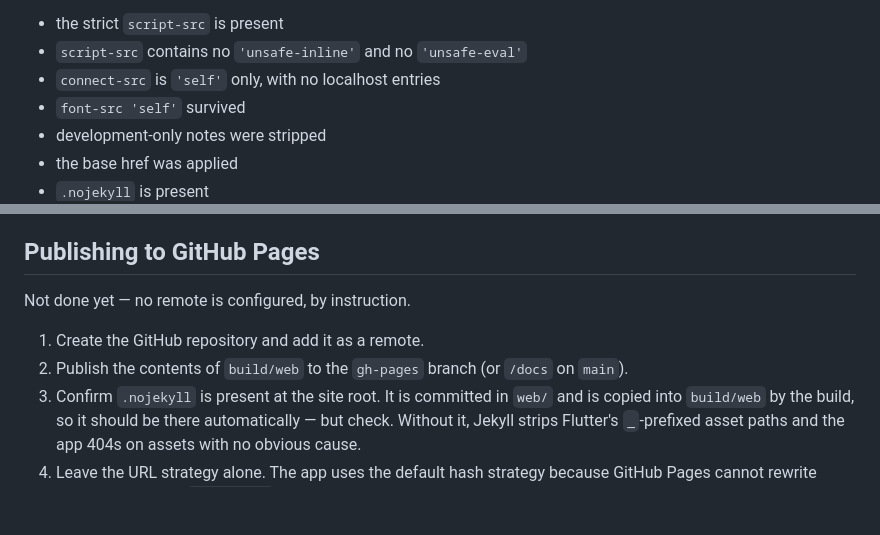
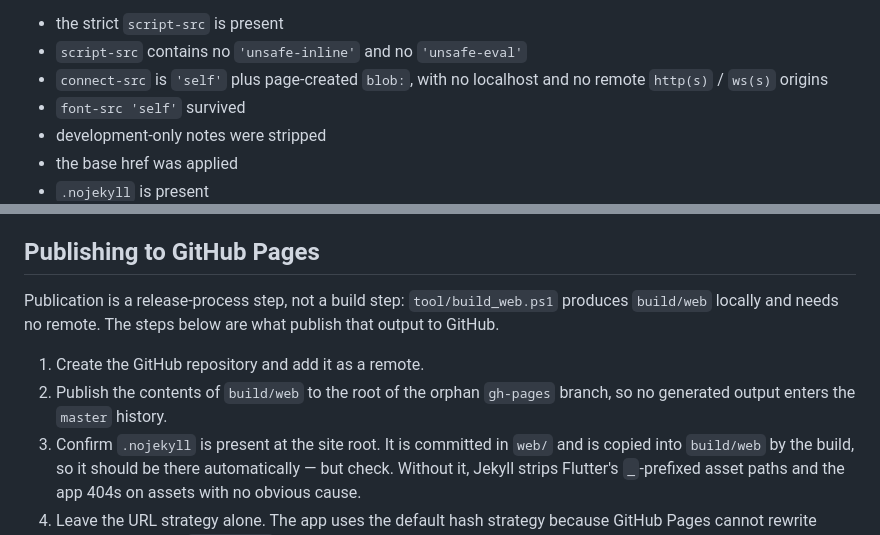
Before and after one commit to carloswork/MarkdownViewer, a Markdown page: DEPLOY.md, 2 parts joined by grey strips. Drawn GitHub-style; blank space fills up the shorter version.

Commit message:
docs: align DEPLOY.md with the approved V1 release architecture
State the release connect-src accurately as 'self' plus page-created blob:,
with no localhost and no remote origins, matching tool/build_web.ps1.

Replace the temporary "no remote is configured" note with a durable
description of publication as a release-process step.

Publish from the root of the orphan gh-pages branch only, dropping the
/docs-on-main alternative: it would commit generated output into the main
Source history, and the source branch stays master.

```diff
--- a/DEPLOY.md
+++ b/DEPLOY.md
@@ -74,7 +74,8 @@ markers in `build/web/index.html` with the strict policy, and asserts:
 
 - the strict `script-src` is present
 - `script-src` contains no `'unsafe-inline'` and no `'unsafe-eval'`
-- `connect-src` is `'self'` only, with no localhost entries
+- `connect-src` is `'self'` plus page-created `blob:`, with no localhost and
+  no remote `http(s)` / `ws(s)` origins
 - `font-src 'self'` survived
 - development-only notes were stripped
 - the base href was applied
@@ -180,11 +181,13 @@ looks like a broken app rather than a broken server.
 
 ## Publishing to GitHub Pages
 
-Not done yet — no remote is configured, by instruction.
+Publication is a release-process step, not a build step: `tool/build_web.ps1`
+produces `build/web` locally and needs no remote. The steps below are what
+publish that output to GitHub.
 
 1. Create the GitHub repository and add it as a remote.
-2. Publish the contents of `build/web` to the `gh-pages` branch (or `/docs` on
-   `main`).
+2. Publish the contents of `build/web` to the root of the orphan `gh-pages`
+   branch, so no generated output enters the `master` history.
 3. Confirm `.nojekyll` is present at the site root. It is committed in `web/` and
    is copied into `build/web` by the build, so it should be there automatically —
    but check. Without it, Jekyll strips Flutter's `_`-prefixed asset paths and the
```
